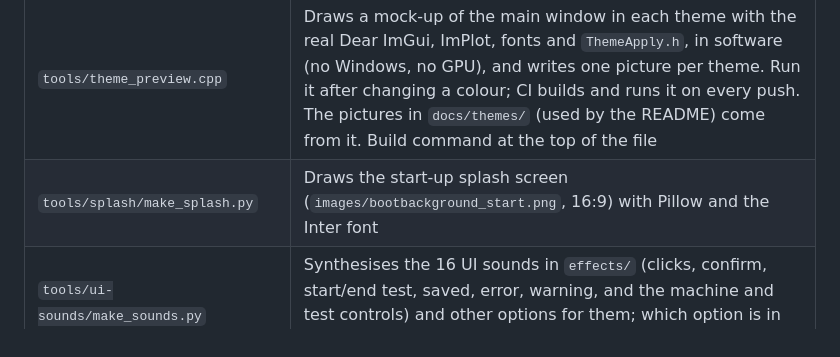
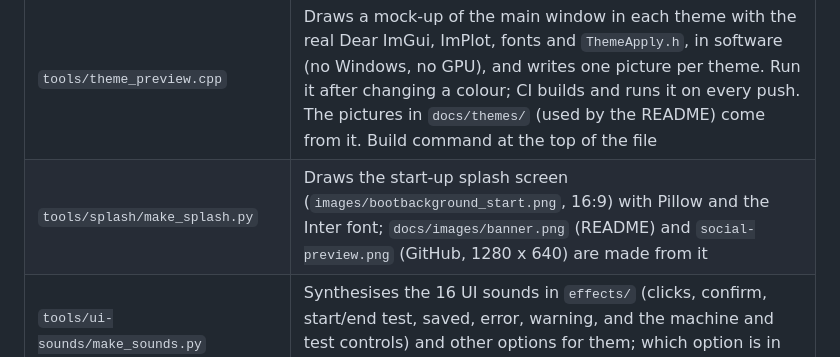
Before and after one commit to ravo10/lr10k-2027, a Markdown page: ARCHITECTURE.md, the part around the change. Drawn GitHub-style.

Commit message:
README: the splash screen as a banner; a GitHub social preview image
docs/images/banner.png (1600 x 900) at the top of the README, and
docs/images/social-preview.png (1280 x 640, the size GitHub asks for), cropped from the
splash screen, for Settings > Social preview.

Co-Authored-By: Claude Opus 5.5 <noreply@anthropic.com>
Claude-Session: https://claude.ai/code/session_01Fyf3a9MCqxNvqFGXSeaD23

```diff
--- a/ARCHITECTURE.md
+++ b/ARCHITECTURE.md
@@ -97,7 +97,7 @@ The goal (step 3 of the roadmap) is four independent parts: **hardware I/O**, **
 | File | What it does |
 |---|---|
 | `tools/theme_preview.cpp` | Draws a mock-up of the main window in each theme with the real Dear ImGui, ImPlot, fonts and `ThemeApply.h`, in software (no Windows, no GPU), and writes one picture per theme. Run it after changing a colour; CI builds and runs it on every push. The pictures in `docs/themes/` (used by the README) come from it. Build command at the top of the file |
-| `tools/splash/make_splash.py` | Draws the start-up splash screen (`images/bootbackground_start.png`, 16:9) with Pillow and the Inter font |
+| `tools/splash/make_splash.py` | Draws the start-up splash screen (`images/bootbackground_start.png`, 16:9) with Pillow and the Inter font; `docs/images/banner.png` (README) and `social-preview.png` (GitHub, 1280 x 640) are made from it |
 | `tools/ui-sounds/make_sounds.py` | Synthesises the 16 UI sounds in `effects/` (clicks, confirm, start/end test, saved, error, warning, and the machine and test controls) and other options for them; which option is in use: `tools/ui-sounds/README.md` |
 | `tools/sysml-check/CheckSysml.java` | Compiles SysML v2 files with the SysML v2 Pilot Implementation (the reference compiler) and prints each problem with its line; used by the *sysml-model* CI job. Build and run commands at the top of the file |
 | `tools/architecture-vsdx/` | Makes `docs/architecture/lr10k-architecture.vsdx` (Visio, one page per diagram) from the Mermaid diagrams in `docs/architecture/README.md`: `extract.js` draws them with Mermaid in headless Chromium and reads out the shapes, `mermaid_to_vsdx.py` writes the Visio file (standard library only) |
```
Also changed, not shown: README.md (+2 -0 lines), docs/images/banner.png (added), docs/images/social-preview.png (added).
